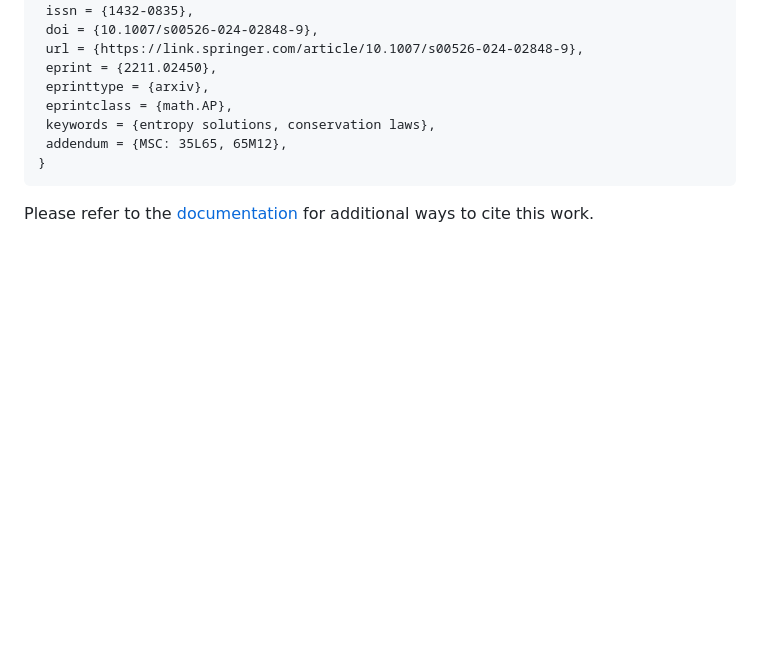
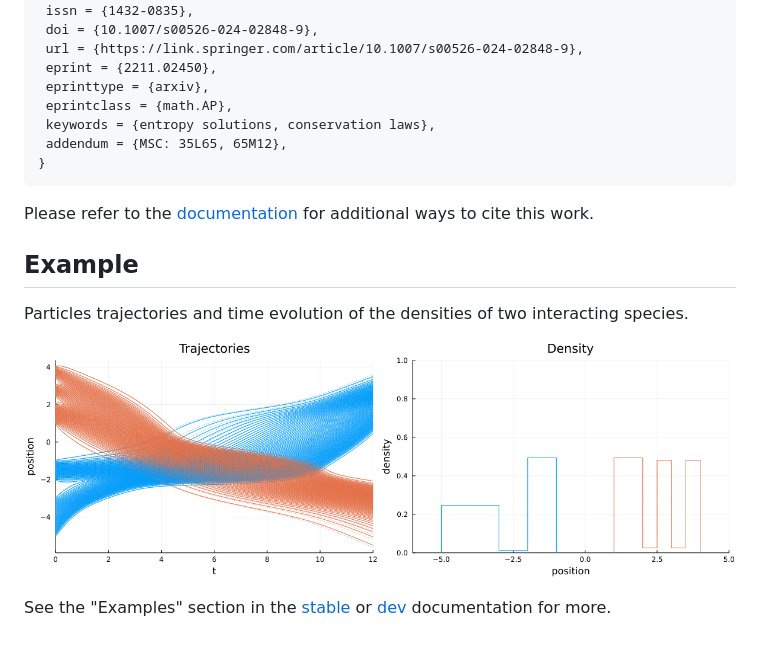
Before and after one commit to FedericoStra/ConservationLawsParticles.jl, a Markdown page: README.md, the part around the change. Drawn GitHub-style; pictures changed too: examples/multi-spec-2.gif (added), examples/multi-spec-2.png (added); blank space fills up the shorter version.

Commit message:
docs: add example images to readme

```diff
--- a/README.md
+++ b/README.md
@@ -73,3 +73,14 @@ The convergence rate of the scheme is studied (among other results) in the follo
 
 Please refer to the [documentation](https://federicostra.github.io/ConservationLawsParticles.jl)
 for additional ways to cite this work.
+
+## Example
+
+Particles trajectories and time evolution of the densities of two interacting species.
+
+<img src="examples/multi-spec-2.png" width="50%"><img src="examples/multi-spec-2.gif" width="50%">
+
+See the "Examples" section in the
+[stable](https://federicostra.github.io/ConservationLawsParticles.jl/stable/examples/)
+or [dev](https://federicostra.github.io/ConservationLawsParticles.jl/dev/examples/)
+documentation for more.
```
